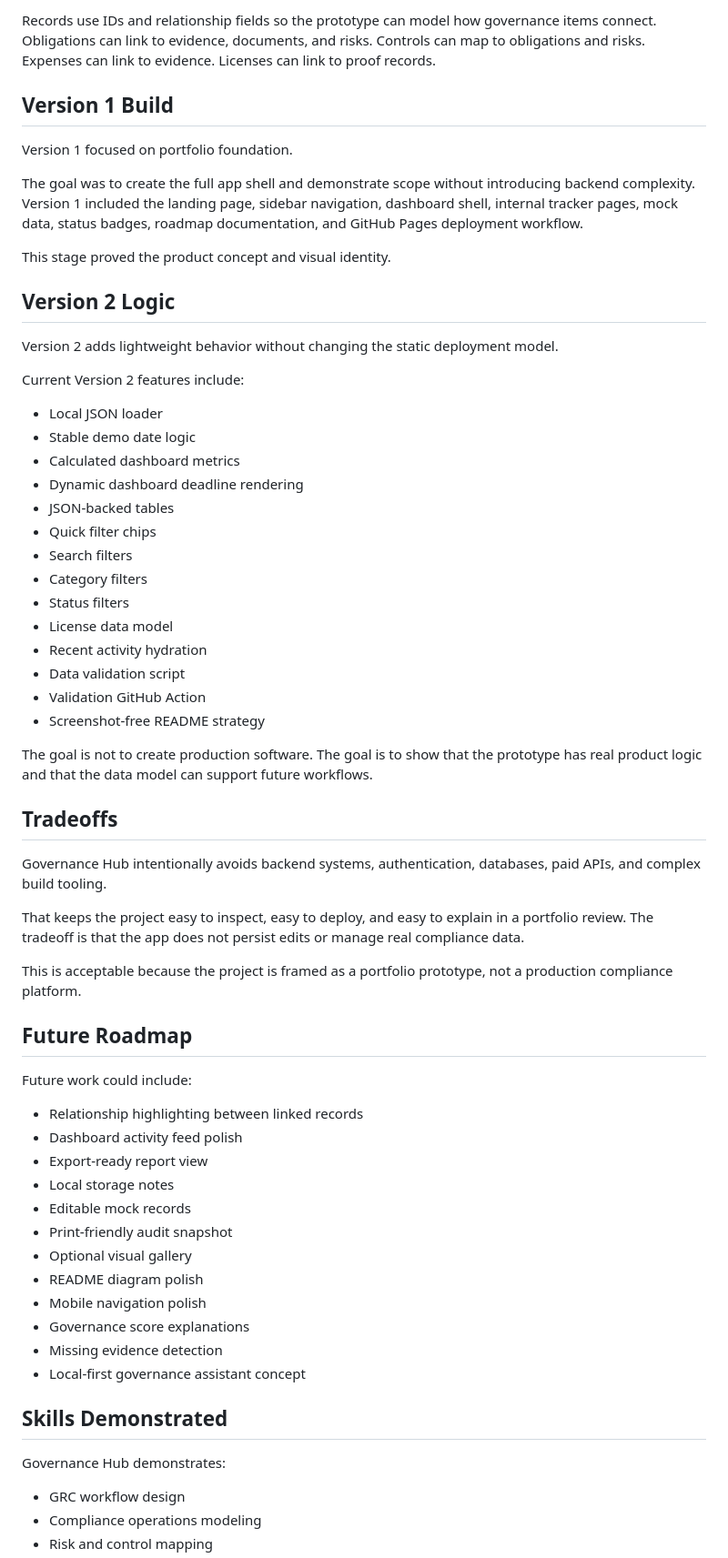
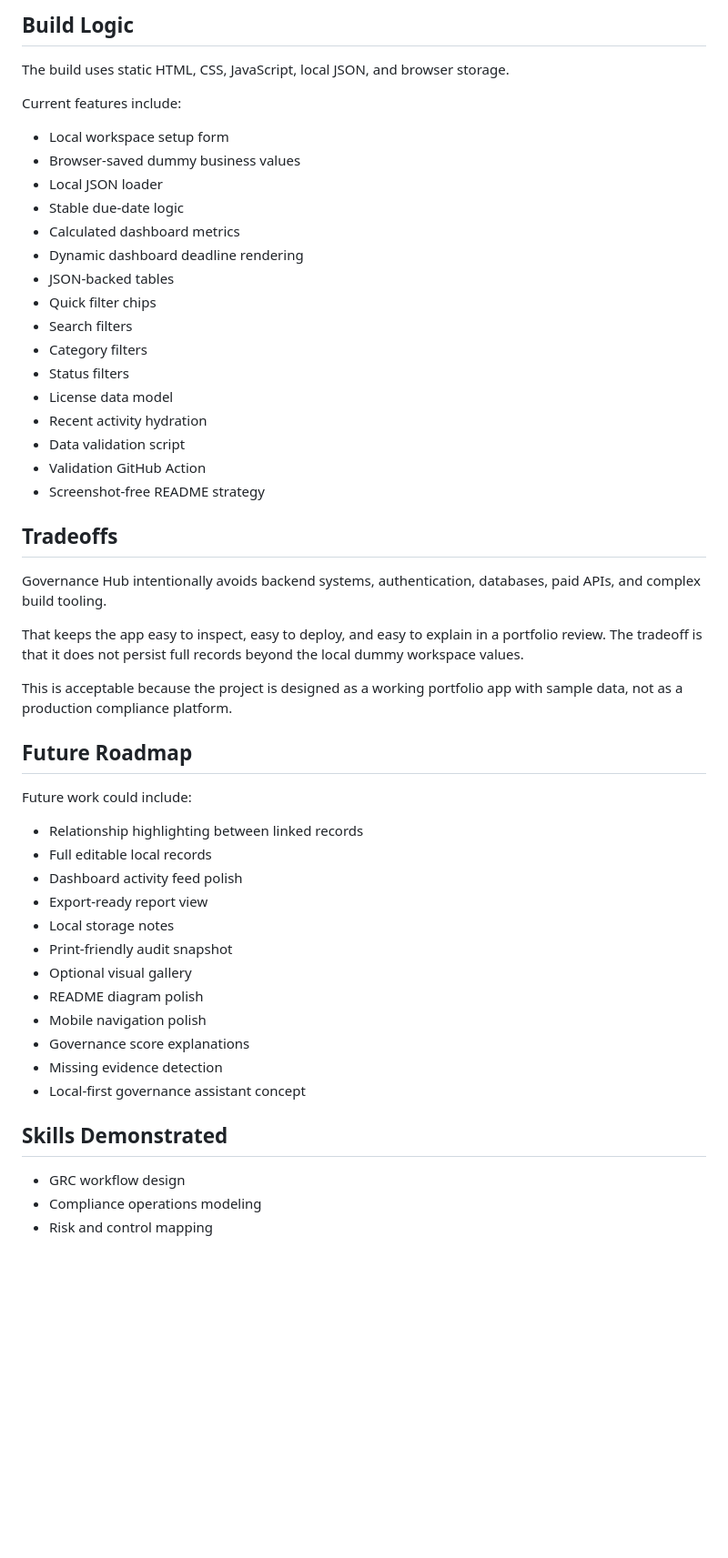
Before and after one commit to Brandys-AlgoRythem/GovernanceHub, a Markdown page: docs/CASE_STUDY.md, the part around one of its changes. Shown at 91% size. Rendered like a GitHub page; blank space fills up the shorter version.

```diff
--- a/docs/CASE_STUDY.md
+++ b/docs/CASE_STUDY.md
@@ -73,22 +70,14 @@ Core files include:
 
-Records use IDs and relationship fields so the prototype can model how governance items connect. Obligations can link to evidence, documents, and risks. Controls can map to obligations and risks. Expenses can link to evidence. Licenses can link to proof records.
+## Build Logic
 
-## Version 1 Build
+The build uses static HTML, CSS, JavaScript, local JSON, and browser storage.
 
-Version 1 focused on portfolio foundation.
+Current features include:
 
-The goal was to create the full app shell and demonstrate scope without introducing backend complexity. Version 1 included the landing page, sidebar navigation, dashboard shell, internal tracker pages, mock data, status badges, roadmap documentation, and GitHub Pages deployment workflow.
-
-This stage proved the product concept and visual identity.
-
-## Version 2 Logic
-
-Version 2 adds lightweight behavior without changing the static deployment model.
-
-Current Version 2 features include:
-
+- Local workspace setup form
+- Browser-saved dummy business values
 - Local JSON loader
-- Stable demo date logic
+- Stable due-date logic
 - Calculated dashboard metrics
 - Dynamic dashboard deadline rendering
 - JSON-backed tables
@@ -102,25 +91,23 @@ Current Version 2 features include:
 - Validation GitHub Action
 - Screenshot-free README strategy
 
-The goal is not to create production software. The goal is to show that the prototype has real product logic and that the data model can support future workflows.
-
 ## Tradeoffs
 
 Governance Hub intentionally avoids backend systems, authentication, databases, paid APIs, and complex build tooling.
 
-That keeps the project easy to inspect, easy to deploy, and easy to explain in a portfolio review. The tradeoff is that the app does not persist edits or manage real compliance data.
+That keeps the app easy to inspect, easy to deploy, and easy to explain in a portfolio review. The tradeoff is that it does not persist full records beyond the local dummy workspace values.
 
-This is acceptable because the project is framed as a portfolio prototype, not a production compliance platform.
+This is acceptable because the project is designed as a working portfolio app with sample data, not as a production compliance platform.
 
 ## Future Roadmap
 
 Future work could include:
 
 - Relationship highlighting between linked records
+- Full editable local records
 - Dashboard activity feed polish
 - Export-ready report view
 - Local storage notes
-- Editable mock records
 - Print-friendly audit snapshot
 - Optional visual gallery
 - README diagram polish
@@ -130,8 +117,6 @@ Future work could include:
 - Local-first governance assistant concept
 
 ## Skills Demonstrated
-
-Governance Hub demonstrates:
 
 - GRC workflow design
 - Compliance operations modeling
```
Also changed, not shown: other parts of docs/CASE_STUDY.md (+20 -22 lines).
